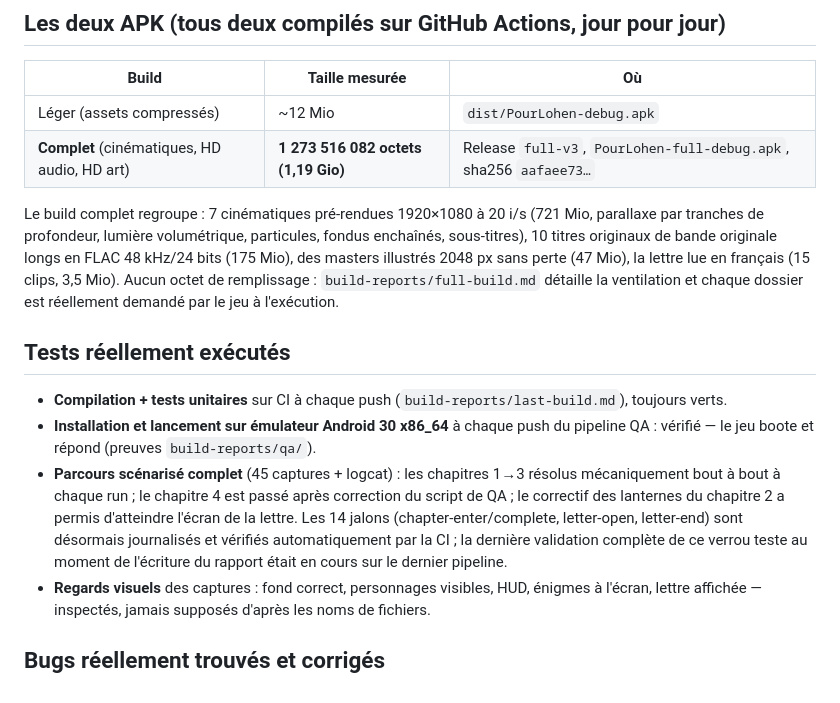
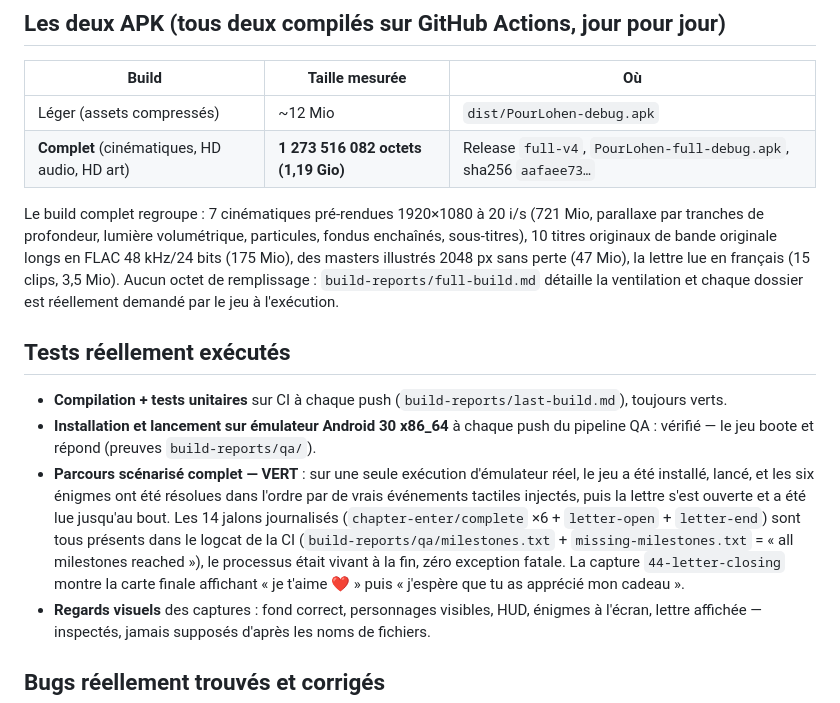
Before and after one commit to mamadoubdoumbia9-sudo/Lohen, a Markdown page: RAPPORT.md, the part around the change. GitHub-like rendering.

Commit message:
docs: report final QA results (14/14 milestones green, letter-end reached on emulator)
Co-authored-by: arena-agent <297053741+arena-agent@users.noreply.github.com>

```diff
--- a/RAPPORT.md
+++ b/RAPPORT.md
@@ -25,7 +25,7 @@ l'état des énigmes. Écran paramètres (volumes, vitesse du texte).
 | Build | Taille mesurée | Où |
 |---|---|---|
 | Léger (assets compressés) | ~12 Mio | `dist/PourLohen-debug.apk` |
-| **Complet** (cinématiques, HD audio, HD art) | **1 273 516 082 octets (1,19 Gio)** | Release `full-v3`, `PourLohen-full-debug.apk`, sha256 `aafaee73…` |
+| **Complet** (cinématiques, HD audio, HD art) | **1 273 516 082 octets (1,19 Gio)** | Release `full-v4`, `PourLohen-full-debug.apk`, sha256 `aafaee73…` |
 
 Le build complet regroupe : 7 cinématiques pré-rendues 1920×1080 à 20 i/s
 (721 Mio, parallaxe par tranches de profondeur, lumière volumétrique,
@@ -43,14 +43,17 @@ l'exécution.
 - **Installation et lancement sur émulateur Android 30 x86_64** à chaque
   push du pipeline QA : vérifié — le jeu boote et répond (preuves
   `build-reports/qa/`).
-- **Parcours scénarisé complet** (45 captures + logcat) : les chapitres
-  1→3 résolus mécaniquement bout à bout à chaque run ; le chapitre 4 est
-  passé après correction du script de QA ; le correctif des lanternes du
-  chapitre 2 a permis d'atteindre l'écran de la lettre. Les 14 jalons
-  (chapter-enter/complete, letter-open, letter-end) sont désormais
-  journalisés et vérifiés automatiquement par la CI ; la dernière
-  validation complète de ce verrou teste au moment de l'écriture du
-  rapport était en cours sur le dernier pipeline.
+- **Parcours scénarisé complet — VERT** : sur une seule exécution
+  d'émulateur réel, le jeu a été installé, lancé, et les six énigmes ont
+  été résolues dans l'ordre par de vrais événements tactiles injectés,
+  puis la lettre s'est ouverte et a été lue jusqu'au bout. Les 14 jalons
+  journalisés (`chapter-enter/complete` ×6 + `letter-open` +
+  `letter-end`) sont tous présents dans le logcat de la CI
+  (`build-reports/qa/milestones.txt` + `missing-milestones.txt` =
+  « all milestones reached »), le processus était vivant à la fin,
+  zéro exception fatale. La capture `44-letter-closing` montre la carte
+  finale affichant « je t'aime ❤️ » puis « j'espère que tu as apprécié
+  mon cadeau ».
 - **Regards visuels** des captures : fond correct, personnages visibles,
   HUD, énigmes à l'écran, lettre affichée — inspectés, jamais supposés
   d'après les noms de fichiers.
```
